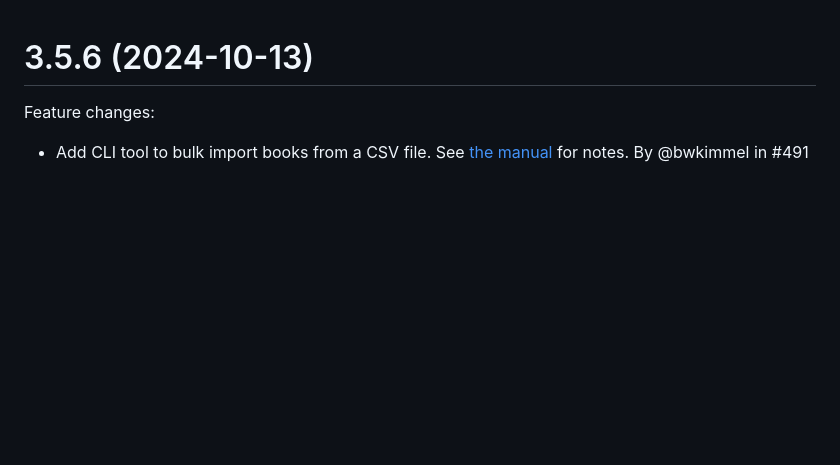
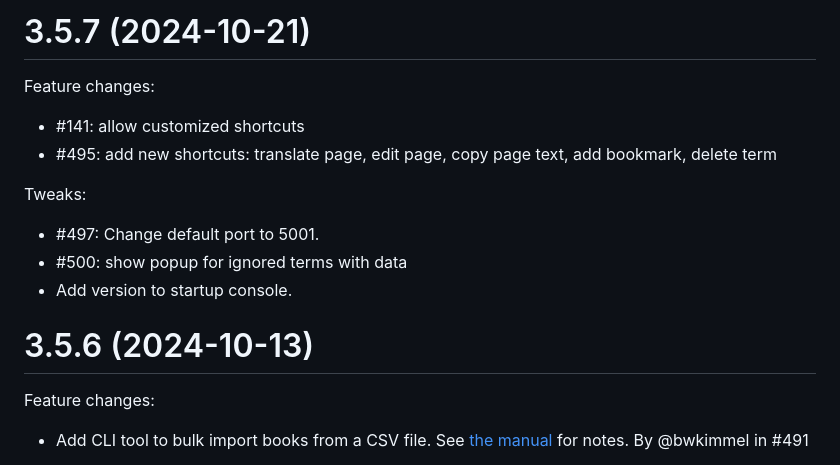
Before and after one commit to LuteOrg/lute-v3, a Markdown page: docs/CHANGELOG.md, the part around the change. Rendered like a GitHub page; blank space fills up the shorter version.

Commit message:
Changelog.

```diff
--- a/docs/CHANGELOG.md
+++ b/docs/CHANGELOG.md
@@ -1,3 +1,17 @@
+
+# 3.5.7 (2024-10-21)
+
+Feature changes:
+
+* #141: allow customized shortcuts
+* #495: add new shortcuts: translate page, edit page, copy page text, add bookmark, delete term
+
+Tweaks:
+
+* #497: Change default port to 5001.
+* #500: show  popup for ignored terms with data
+* Add version to startup console.
+
 
 # 3.5.6 (2024-10-13)
 
```
